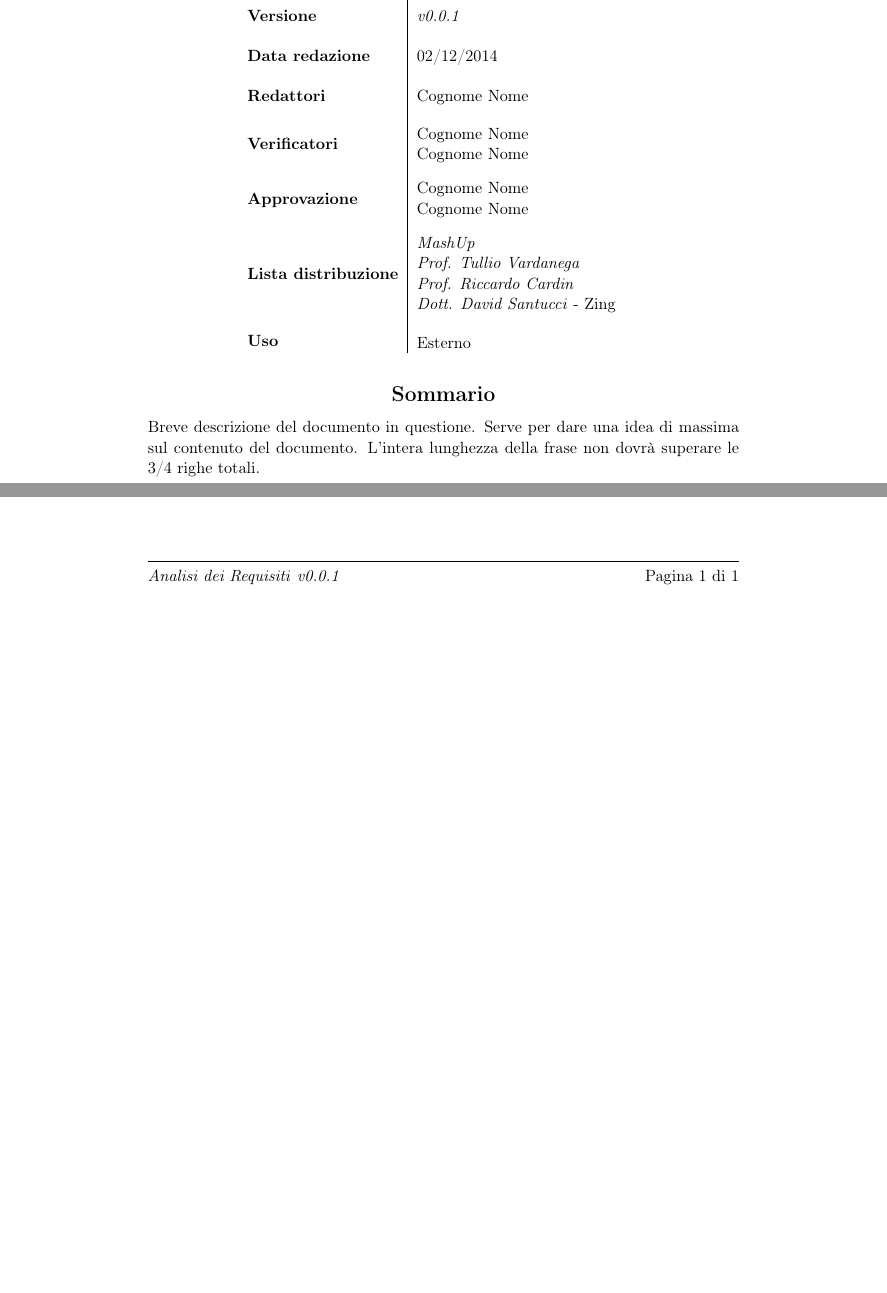
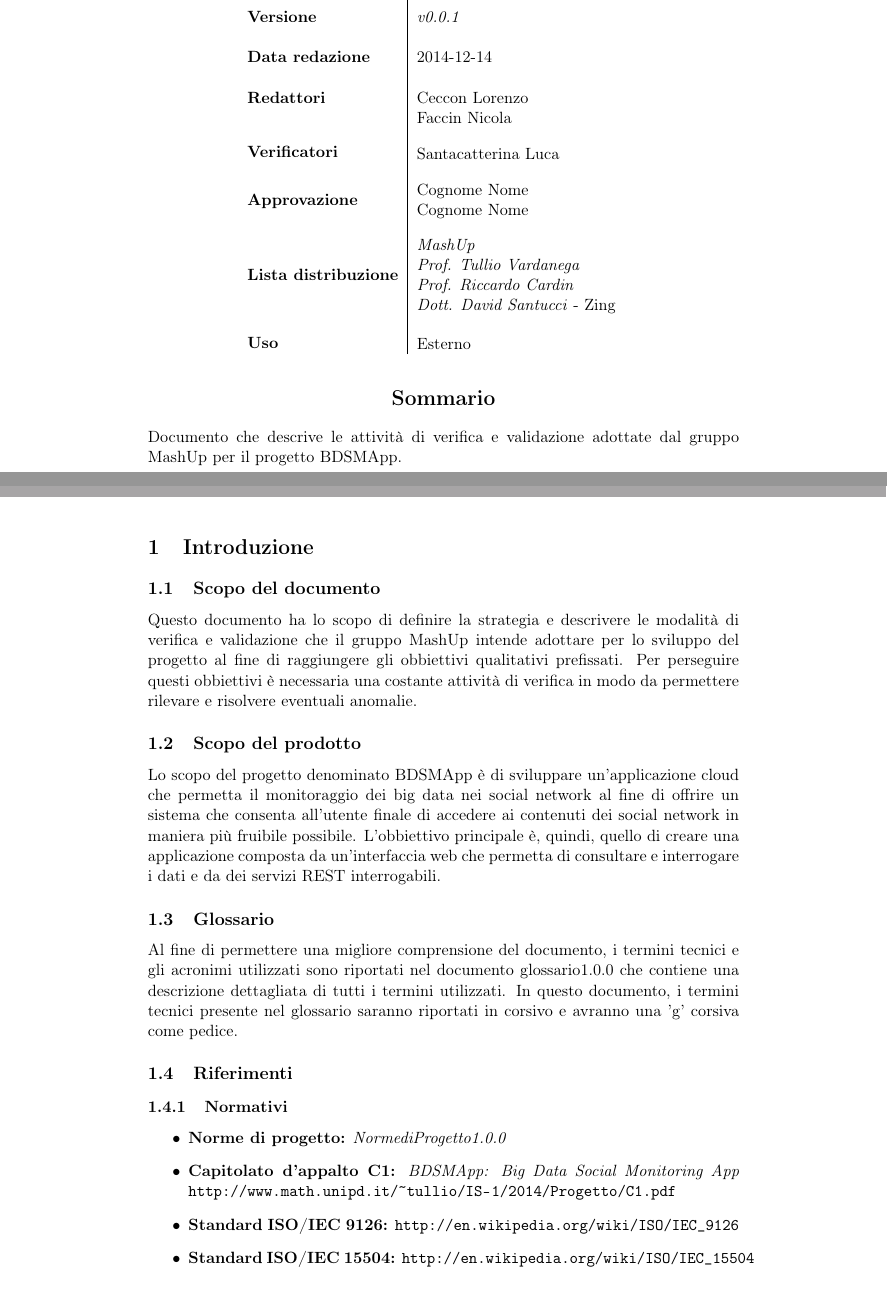
Before and after one commit to FIUP/Documentation-BDSM-App, a LaTeX document (documenti/piano_di_qualifica/piano_di_qualifica.tex, which reads documenti/piano_di_qualifica/content/introduzione.tex): two parts of pages 1 and 4 of 4, joined at a grey line, cut so that both start at the same text, the shorter picture padded with empty space. Compiled offline with pdfLaTeX.

Commit message:
Title: Inserita introduzione del pdq Desc: Inserita introduzione del pdq, aggiornati headers e history
Task: Reported in #id_task 21831613566757

```diff
--- /dev/null
+++ b/documenti/piano_di_qualifica/content/introduzione.tex
@@ -0,0 +1,33 @@
+% =================================================================================================
+% File:			nome_del_capitolo.tex
+% Description:	Defiinisce la sezione relativa a ...
+% Created:		2014/12/05
+% Author:		Santacatterina Luca
+% Email:		s88.luca@gmail.com
+% =================================================================================================
+% Modification History:
+% Version		Modifier Date		Change											Author
+% 0.0.1 		2014/12/05 			iniziata stesura documento di prova				Luca S.
+% =================================================================================================
+%
+
+% CONTENUTO DEL CAPITOLO
+
+\section{Introduzione}
+\subsection{Scopo del documento}
+Questo documento ha lo scopo di definire la strategia e descrivere le modalità di verifica e validazione che il gruppo MashUp intende adottare per lo sviluppo del progetto al fine di raggiungere gli obbiettivi qualitativi prefissati. Per perseguire questi obbiettivi è necessaria una costante attività di verifica in modo da permettere rilevare e risolvere eventuali anomalie.
+
+\subsection{Scopo del prodotto}
+Lo scopo del progetto denominato BDSMApp è di sviluppare un'applicazione cloud che permetta il monitoraggio dei big data nei social network al fine di offrire un sistema che consenta all'utente finale di accedere ai contenuti dei social network in maniera più fruibile possibile. L'obbiettivo principale è, quindi, quello di creare una applicazione composta da un'interfaccia web che permetta di consultare e interrogare i dati e da dei servizi REST interrogabili.
+
+\subsection{Glossario}
+Al fine di permettere una migliore comprensione del documento, i termini tecnici e gli acronimi utilizzati sono riportati nel documento glossario1.0.0 che contiene una descrizione dettagliata di tutti i termini utilizzati. In questo documento, i termini tecnici presente nel glossario saranno riportati in corsivo e avranno una 'g' corsiva come pedice.
+
+\subsection{Riferimenti}
+\subsubsection{Normativi}
+\begin{itemize}
+  \item \textbf{Norme di progetto:} \textit{NormediProgetto1.0.0}
+  \item \textbf{Capitolato d'appalto C1:} \textit{BDSMApp: Big Data Social Monitoring App} \url{http://www.math.unipd.it/~tullio/IS-1/2014/Progetto/C1.pdf}
+  \item \textbf{Standard ISO/IEC 9126:} \url{http://en.wikipedia.org/wiki/ISO/IEC_9126}
+  \item \textbf{Standard ISO/IEC 15504:} \url{http://en.wikipedia.org/wiki/ISO/IEC_15504}
+\end{itemize}
--- a/documenti/piano_di_qualifica/piano_di_qualifica.tex
+++ b/documenti/piano_di_qualifica/piano_di_qualifica.tex
@@ -19,14 +19,14 @@
 
 \begin{document}
 	% COMANDI DA RIDEFINIRE
-	\renewcommand{\documentName}{\docNameAdR}
-	\renewcommand{\documentVersion}{\docVersionAdR}
-	\renewcommand{\documentDate}{02/12/2014}
-	\renewcommand{\documentEditors}{Cognome Nome}
-	\renewcommand{\documentVerifiers}{Cognome Nome\\Cognome Nome}
+	\renewcommand{\documentName}{\docNamePdQ}
+	\renewcommand{\documentVersion}{\docVersionPdQ}
+	\renewcommand{\documentDate}{2014-12-14}
+	\renewcommand{\documentEditors}{Ceccon Lorenzo\\Faccin Nicola}
+	\renewcommand{\documentVerifiers}{Santacatterina Luca}
 	\renewcommand{\documentApprovers}{Cognome Nome\\Cognome Nome}
 	\renewcommand{\documentUsage}{Esterno}
-	\renewcommand{\documentSummary}{Breve descrizione del documento in questione. Serve per dare una idea di massima sul contenuto del documento. L'intera lunghezza della frase non dovrà superare le 3/4 righe totali.}
+	\renewcommand{\documentSummary}{Documento che descrive le attività di verifica e validazione adottate dal gruppo MashUp per il progetto BDSMApp.}
 
 	% FRONTESPIZIO
 	\pagenumbering{gobble}
```
Also changed, not shown: documenti/piano_di_qualifica/doc_to_modify/content_files.tex (+1 -1 lines), documenti/piano_di_qualifica/doc_to_modify/history.tex (+7 -14 lines), documenti/piano_di_qualifica/piano_di_qualifica.pdf (added), documenti/piano_di_qualifica/content/introduzione.tex (8 more changed lines), documenti/piano_di_qualifica/piano_di_qualifica.tex (12 more changed lines).
